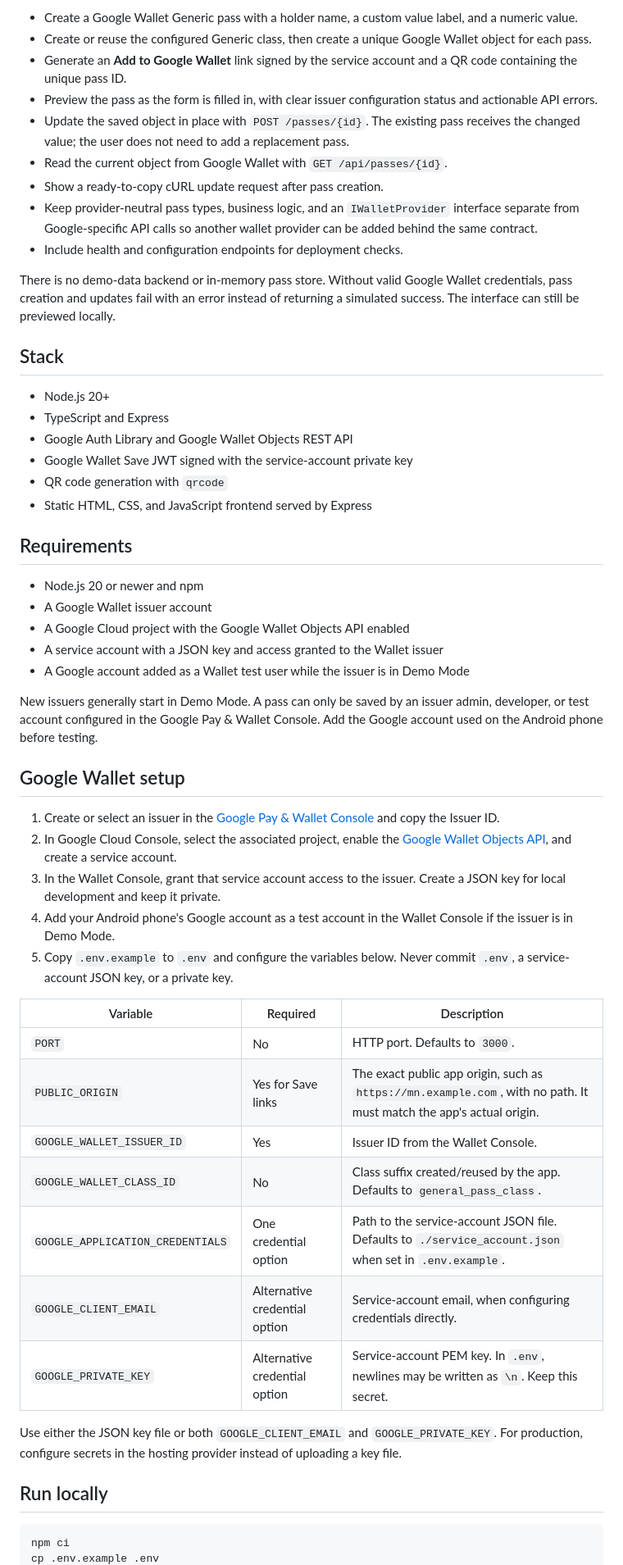
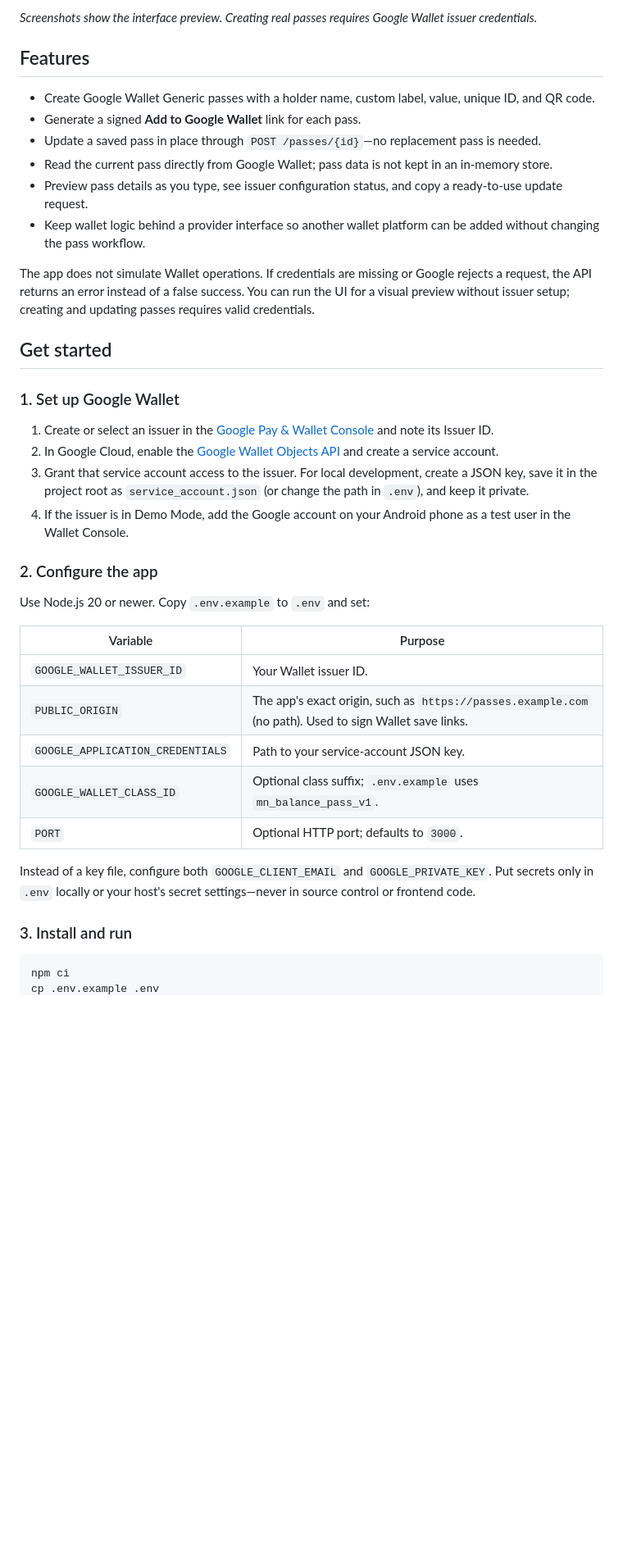
Before and after one commit to SOURABREDDY394/mn, a Markdown page: README.md, the part around one of its changes. Shown at 82% size. Rendered like a GitHub page; blank space fills up the shorter version.

Commit message:
Refine README layout and setup guide

````diff
--- a/README.md
+++ b/README.md
@@ -18,56 +27,41 @@ The desktop and mobile screenshots below are the real app interface. The preview
 
-- Create a Google Wallet Generic pass with a holder name, a custom value label, and a numeric value.
-- Create or reuse the configured Generic class, then create a unique Google Wallet object for each pass.
-- Generate an **Add to Google Wallet** link signed by the service account and a QR code containing the unique pass ID.
-- Preview the pass as the form is filled in, with clear issuer configuration status and actionable API errors.
-- Update the saved object in place with `POST /passes/{id}`. The existing pass receives the changed value; the user does not need to add a replacement pass.
-- Read the current object from Google Wallet with `GET /api/passes/{id}`.
-- Show a ready-to-copy cURL update request after pass creation.
-- Keep provider-neutral pass types, business logic, and an `IWalletProvider` interface separate from Google-specific API calls so another wallet provider can be added behind the same contract.
-- Include health and configuration endpoints for deployment checks.
+*Screenshots show the interface preview. Creating real passes requires Google Wallet issuer credentials.*
 
-There is no demo-data backend or in-memory pass store. Without valid Google Wallet credentials, pass creation and updates fail with an error instead of returning a simulated success. The interface can still be previewed locally.
+## Features
 
-## Stack
+- Create Google Wallet Generic passes with a holder name, custom label, value, unique ID, and QR code.
+- Generate a signed **Add to Google Wallet** link for each pass.
+- Update a saved pass in place through `POST /passes/{id}`—no replacement pass is needed.
+- Read the current pass directly from Google Wallet; pass data is not kept in an in-memory store.
+- Preview pass details as you type, see issuer configuration status, and copy a ready-to-use update request.
+- Keep wallet logic behind a provider interface so another wallet platform can be added without changing the pass workflow.
 
-- Node.js 20+
-- TypeScript and Express
-- Google Auth Library and Google Wallet Objects REST API
-- Google Wallet Save JWT signed with the service-account private key
-- QR code generation with `qrcode`
-- Static HTML, CSS, and JavaScript frontend served by Express
+The app does not simulate Wallet operations. If credentials are missing or Google rejects a request, the API returns an error instead of a false success. You can run the UI for a visual preview without issuer setup; creating and updating passes requires valid credentials.
 
-## Requirements
+## Get started
 
-- Node.js 20 or newer and npm
-- A Google Wallet issuer account
-- A Google Cloud project with the Google Wallet Objects API enabled
-- A service account with a JSON key and access granted to the Wallet issuer
-- A Google account added as a Wallet test user while the issuer is in Demo Mode
+### 1. Set up Google Wallet
 
-New issuers generally start in Demo Mode. A pass can only be saved by an issuer admin, developer, or test account configured in the Google Pay & Wallet Console. Add the Google account used on the Android phone before testing.
+1. Create or select an issuer in the [Google Pay & Wallet Console](https://pay.google.com/business/console) and note its Issuer ID.
+2. In Google Cloud, enable the [Google Wallet Objects API](https://developers.google.com/wallet/generic) and create a service account.
+3. Grant that service account access to the issuer. For local development, create a JSON key, save it in the project root as `service_account.json` (or change the path in `.env`), and keep it private.
+4. If the issuer is in Demo Mode, add the Google account on your Android phone as a test user in the Wallet Console.
 
-## Google Wallet setup
+### 2. Configure the app
 
-1. Create or select an issuer in the [Google Pay & Wallet Console](https://pay.google.com/business/console) and copy the Issuer ID.
-2. In Google Cloud Console, select the associated project, enable the [Google Wallet Objects API](https://developers.google.com/wallet/generic), and create a service account.
-3. In the Wallet Console, grant that service account access to the issuer. Create a JSON key for local development and keep it private.
-4. Add your Android phone's Google account as a test account in the Wallet Console if the issuer is in Demo Mode.
-5. Copy `.env.example` to `.env` and configure the variables below. Never commit `.env`, a service-account JSON key, or a private key.
+Use Node.js 20 or newer. Copy `.env.example` to `.env` and set:
 
-| Variable | Required | Description |
-| --- | --- | --- |
-| `PORT` | No | HTTP port. Defaults to `3000`. |
-| `PUBLIC_ORIGIN` | Yes for Save links | The exact public app origin, such as `https://mn.example.com`, with no path. It must match the app's actual origin. |
-| `GOOGLE_WALLET_ISSUER_ID` | Yes | Issuer ID from the Wallet Console. |
-| `GOOGLE_WALLET_CLASS_ID` | No | Class suffix created/reused by the app. Defaults to `general_pass_class`. |
-| `GOOGLE_APPLICATION_CREDENTIALS` | One credential option | Path to the service-account JSON file. Defaults to `./service_account.json` when set in `.env.example`. |
-| `GOOGLE_CLIENT_EMAIL` | Alternative credential option | Service-account email, when configuring credentials directly. |
-| `GOOGLE_PRIVATE_KEY` | Alternative credential option | Service-account PEM key. In `.env`, newlines may be written as `\n`. Keep this secret. |
+| Variable | Purpose |
+| --- | --- |
+| `GOOGLE_WALLET_ISSUER_ID` | Your Wallet issuer ID. |
+| `PUBLIC_ORIGIN` | The app's exact origin, such as `https://passes.example.com` (no path). Used to sign Wallet save links. |
+| `GOOGLE_APPLICATION_CREDENTIALS` | Path to your service-account JSON key. |
+| `GOOGLE_WALLET_CLASS_ID` | Optional class suffix; `.env.example` uses `mn_balance_pass_v1`. |
+| `PORT` | Optional HTTP port; defaults to `3000`. |
 
-Use either the JSON key file or both `GOOGLE_CLIENT_EMAIL` and `GOOGLE_PRIVATE_KEY`. For production, configure secrets in the hosting provider instead of uploading a key file.
+Instead of a key file, configure both `GOOGLE_CLIENT_EMAIL` and `GOOGLE_PRIVATE_KEY`. Put secrets only in `.env` locally or your host's secret settings—never in source control or frontend code.
 
-## Run locally
+### 3. Install and run
 
 ```bash
 npm ci
````
Also changed, not shown: other parts of README.md (+48 -88 lines).
